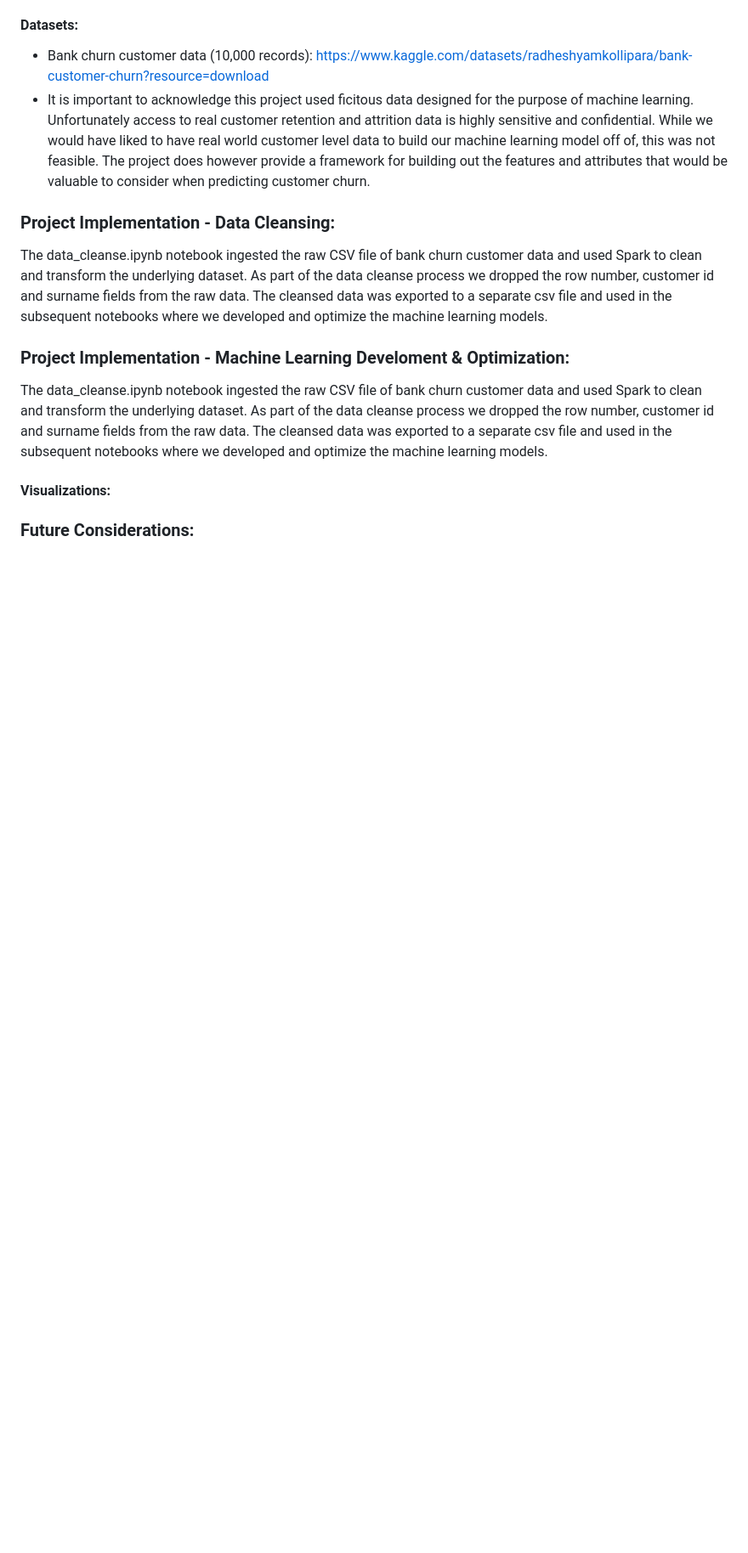
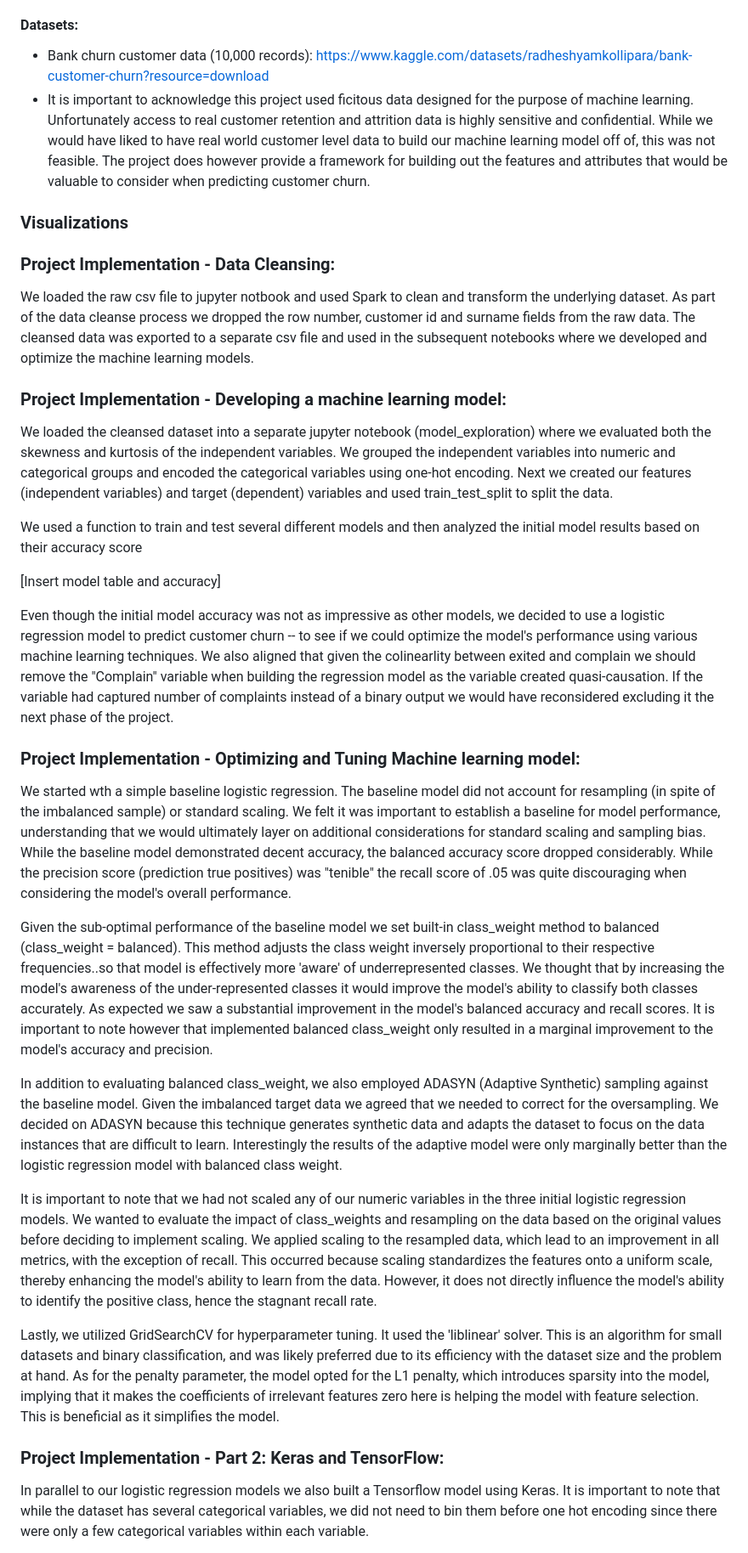
Before and after one commit to ericabgraboyes/project4_team1, a Markdown page: README.md, the part around one of its changes. Shown at 85% size. Rendered like a GitHub page; blank space fills up the shorter version.

```diff
--- a/README.md
+++ b/README.md
@@ -22,12 +22,28 @@ This project's objective is to develop a machine learning model that can accurat
 - Bank churn customer data (10,000 records): https://www.kaggle.com/datasets/radheshyamkollipara/bank-customer-churn?resource=download
 - It is important to acknowledge this project used ficitous data designed for the purpose of machine learning.  Unfortunately access to real customer retention and attrition data is highly sensitive and confidential.  While we would have liked to have real world customer level data to build our machine learning model off of, this was not feasible. The project does however provide a framework for building out the features and attributes that would be valuable to consider when predicting customer churn.
 
+### Visualizations ###
+
 ### Project Implementation - Data Cleansing:
-The data_cleanse.ipynb notebook ingested the raw CSV file of bank churn customer data and used Spark to clean and transform the underlying dataset.  As part of the data cleanse process we dropped the row number, customer id and surname fields from the raw data. The cleansed data was exported to a separate csv file and used in the subsequent notebooks where we developed and optimize the machine learning models.
+We loaded the raw csv file to jupyter notbook and used Spark to clean and transform the underlying dataset.  As part of the data cleanse process we dropped the row number, customer id and surname fields from the raw data. The cleansed data was exported to a separate csv file and used in the subsequent notebooks where we developed and optimize the machine learning models.
+### Project Implementation - Developing a machine learning model:
+We loaded the cleansed dataset into a separate jupyter notebook (model_exploration) where we evaluated both the skewness and kurtosis of the independent variables.  We grouped the independent variables into numeric and categorical groups and encoded the categorical variables using one-hot encoding. Next we created our features (independent variables) and target (dependent) variables and used train_test_split to split the data.
 
-### Project Implementation - Machine Learning Develoment & Optimization:
-The data_cleanse.ipynb notebook ingested the raw CSV file of bank churn customer data and used Spark to clean and transform the underlying dataset.  As part of the data cleanse process we dropped the row number, customer id and surname fields from the raw data. The cleansed data was exported to a separate csv file and used in the subsequent notebooks where we developed and optimize the machine learning models.
+We used a function to train and test several different models and then analyzed the initial model results based on their accuracy score
 
-#### Visualizations:
+[Insert model table and accuracy]
 
-### Future Considerations:
+Even though the initial model accuracy was not as impressive as other models, we decided to use a logistic regression model to predict customer churn -- to see if we could optimize the model's performance using various machine learning techniques.  We also aligned that given the colinearlity between exited and complain we should remove the "Complain" variable when building the regression model as the variable created quasi-causation. If the variable had captured number of complaints instead of a binary output we would have reconsidered excluding it the next phase of the project.
+### Project Implementation - Optimizing and Tuning Machine learning model:
+We started wth a simple baseline logistic regression. The baseline model did not account for resampling (in spite of the imbalanced sample) or standard scaling.  We felt it was important to establish a baseline for model performance, understanding that we would ultimately layer on additional considerations for standard scaling and sampling bias.  While the baseline model demonstrated decent accuracy, the balanced accuracy score dropped considerably. While the precision score (prediction true positives) was "tenible" the recall score of .05 was quite discouraging when considering the model's overall performance.
+
+Given the sub-optimal performance of the baseline model we set built-in class_weight method to balanced (class_weight = balanced). This method adjusts the class weight inversely proportional to their respective frequencies..so that model is effectively more 'aware' of underrepresented classes.  We thought that by increasing the model's awareness of the under-represented classes it would improve the model's ability to classify both classes accurately.  As expected we saw a substantial improvement in the model's balanced accuracy and recall scores. It is important to note however that implemented balanced class_weight only resulted in a marginal improvement to the model's accuracy and precision.
+
+In addition to evaluating balanced class_weight, we also employed ADASYN (Adaptive Synthetic) sampling against the baseline model. Given the imbalanced target data we agreed that we needed to correct for the oversampling.  We decided on ADASYN because this technique generates synthetic data and adapts the dataset to focus on the data instances that are difficult to learn. Interestingly the results of the adaptive model were only marginally better than the logistic regression model with balanced class weight.
+
+It is important to note that we had not scaled any of our numeric variables in the three initial logistic regression models.  We wanted to evaluate the impact of class_weights and resampling on the data based on the original values before deciding to implement scaling. We applied scaling to the resampled data, which lead to an improvement in all metrics, with the exception of recall. This occurred because scaling standardizes the features onto a uniform scale, thereby enhancing the model's ability to learn from the data. However, it does not directly influence the model's ability to identify the positive class, hence the stagnant recall rate.
+
+Lastly, we utilized GridSearchCV for hyperparameter tuning. It used the 'liblinear' solver. This is an algorithm for small datasets and binary classification, and was likely preferred due to its efficiency with the dataset size and the problem at hand. As for the penalty parameter, the model opted for the L1 penalty, which introduces sparsity into the model, implying that it makes the coefficients of irrelevant features zero here is helping the model with feature selection. This is beneficial as it simplifies the model.
+### Project Implementation - Part 2: Keras and TensorFlow:
+In parallel to our logistic regression models we also built a Tensorflow model using Keras.  It is important to note that while the dataset has several categorical variables, we did not need to bin them before one hot encoding since there were only a few categorical variables within each variable.
+
```
Also changed, not shown: other parts of README.md (+6 -0 lines).
